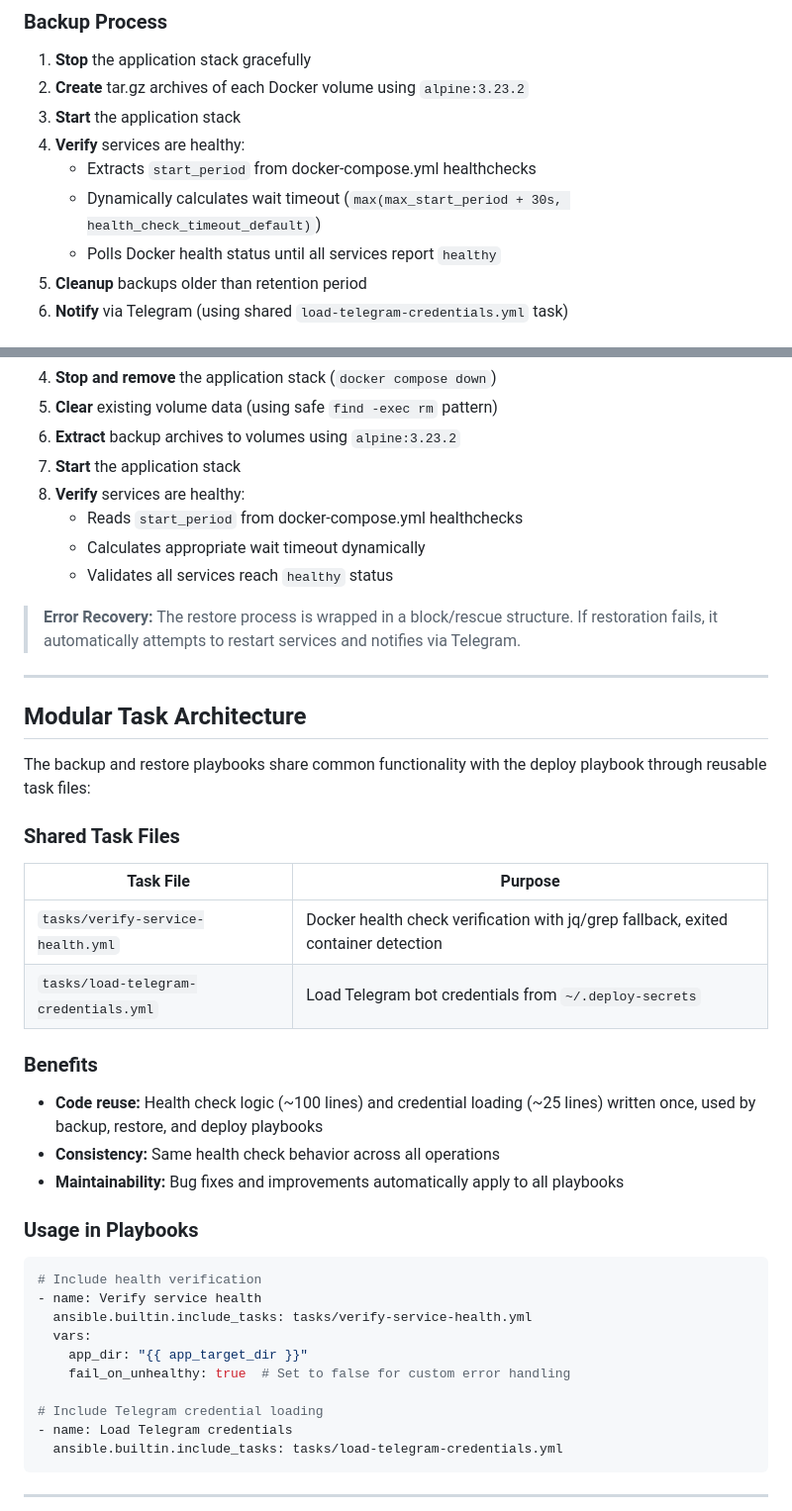
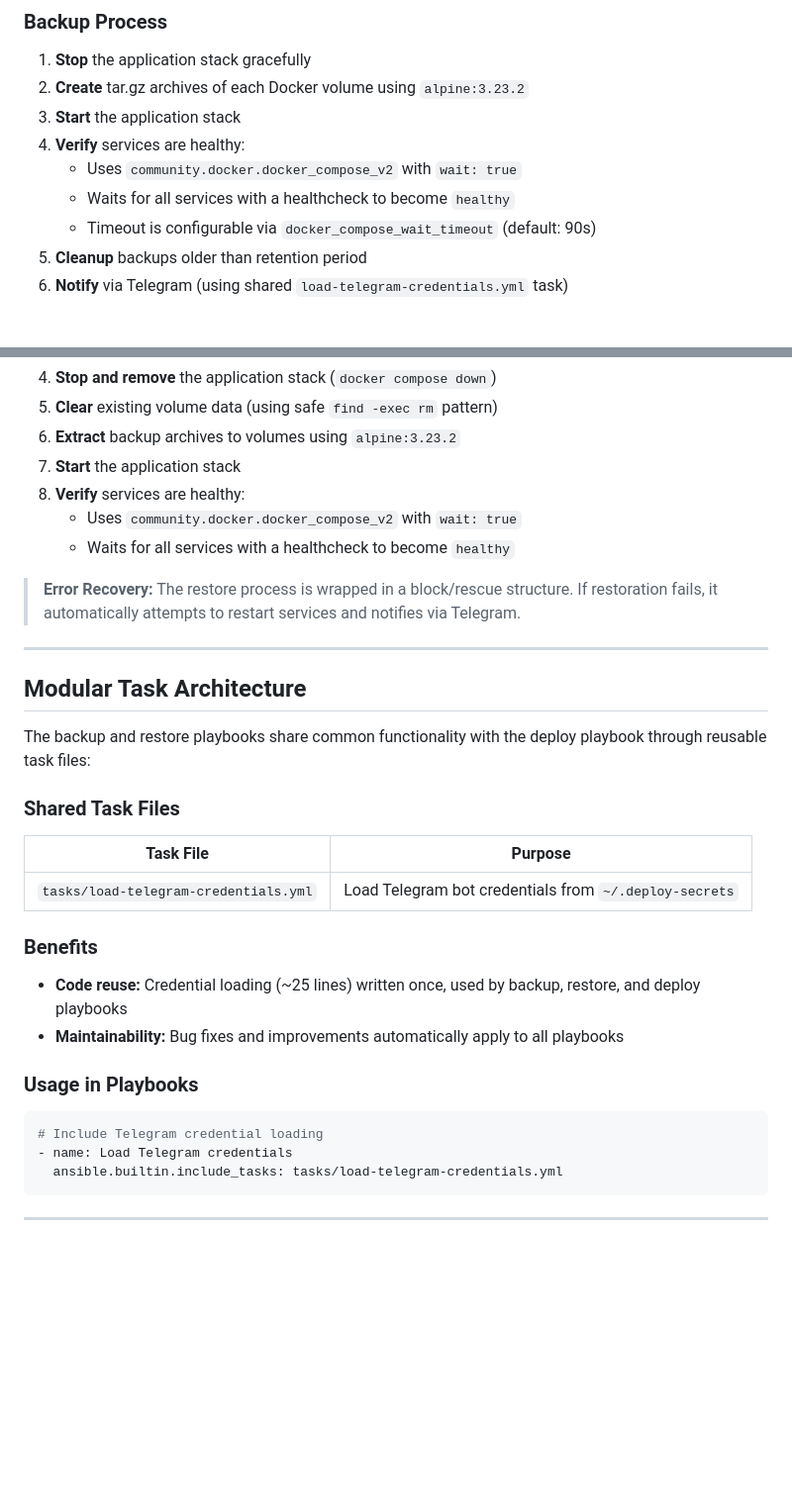
Before and after one commit to gatanasi/server-hub, a Markdown page: docs/BACKUP_STRATEGY.md, 2 parts joined by grey strips. Shown at 99% size. GitHub-like rendering; blank space fills up the shorter version.

````diff
--- a/docs/BACKUP_STRATEGY.md
+++ b/docs/BACKUP_STRATEGY.md
@@ -82,9 +82,9 @@ To customize: `-e "backup_keep_count=5"`
 2. **Create** tar.gz archives of each Docker volume using `alpine:3.23.2`
 3. **Start** the application stack
 4. **Verify** services are healthy:
-   - Extracts `start_period` from docker-compose.yml healthchecks
-   - Dynamically calculates wait timeout (`max(max_start_period + 30s, health_check_timeout_default)`)
-   - Polls Docker health status until all services report `healthy`
+   - Uses `community.docker.docker_compose_v2` with `wait: true`
+   - Waits for all services with a healthcheck to become `healthy`
+   - Timeout is configurable via `docker_compose_wait_timeout` (default: 90s)
 5. **Cleanup** backups older than retention period
 6. **Notify** via Telegram (using shared `load-telegram-credentials.yml` task)
 
@@ -191,9 +191,8 @@ ansible-playbook playbooks/restore-docker-volumes.yml \
 6. **Extract** backup archives to volumes using `alpine:3.23.2`
 7. **Start** the application stack
 8. **Verify** services are healthy:
-   - Reads `start_period` from docker-compose.yml healthchecks
-   - Calculates appropriate wait timeout dynamically
-   - Validates all services reach `healthy` status
+   - Uses `community.docker.docker_compose_v2` with `wait: true`
+   - Waits for all services with a healthcheck to become `healthy`
 
 > **Error Recovery:** The restore process is wrapped in a block/rescue structure. If restoration fails, it automatically attempts to restart services and notifies via Telegram.
 
@@ -207,25 +206,16 @@ The backup and restore playbooks share common functionality with the deploy play
 
 | Task File | Purpose |
 |-----------|---------|
-| `tasks/verify-service-health.yml` | Docker health check verification with jq/grep fallback, exited container detection |
 | `tasks/load-telegram-credentials.yml` | Load Telegram bot credentials from `~/.deploy-secrets` |
 
 ### Benefits
 
-- **Code reuse:** Health check logic (~100 lines) and credential loading (~25 lines) written once, used by backup, restore, and deploy playbooks
-- **Consistency:** Same health check behavior across all operations
+- **Code reuse:** Credential loading (~25 lines) written once, used by backup, restore, and deploy playbooks
 - **Maintainability:** Bug fixes and improvements automatically apply to all playbooks
 
 ### Usage in Playbooks
 
 ```yaml
-# Include health verification
-- name: Verify service health
-  ansible.builtin.include_tasks: tasks/verify-service-health.yml
-  vars:
-    app_dir: "{{ app_target_dir }}"
-    fail_on_unhealthy: true  # Set to false for custom error handling
-
 # Include Telegram credential loading
 - name: Load Telegram credentials
   ansible.builtin.include_tasks: tasks/load-telegram-credentials.yml
````
Also changed, not shown: docs/GITOPS_SETUP.md (+7 -12 lines).
